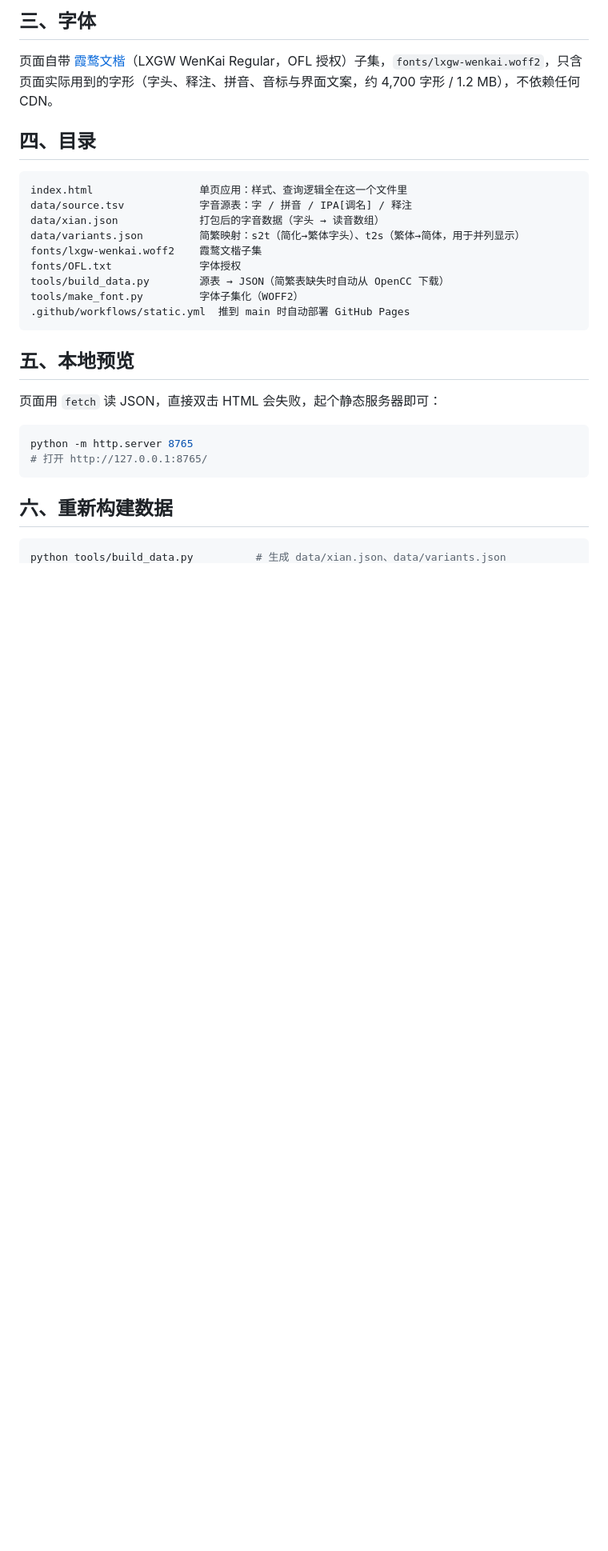
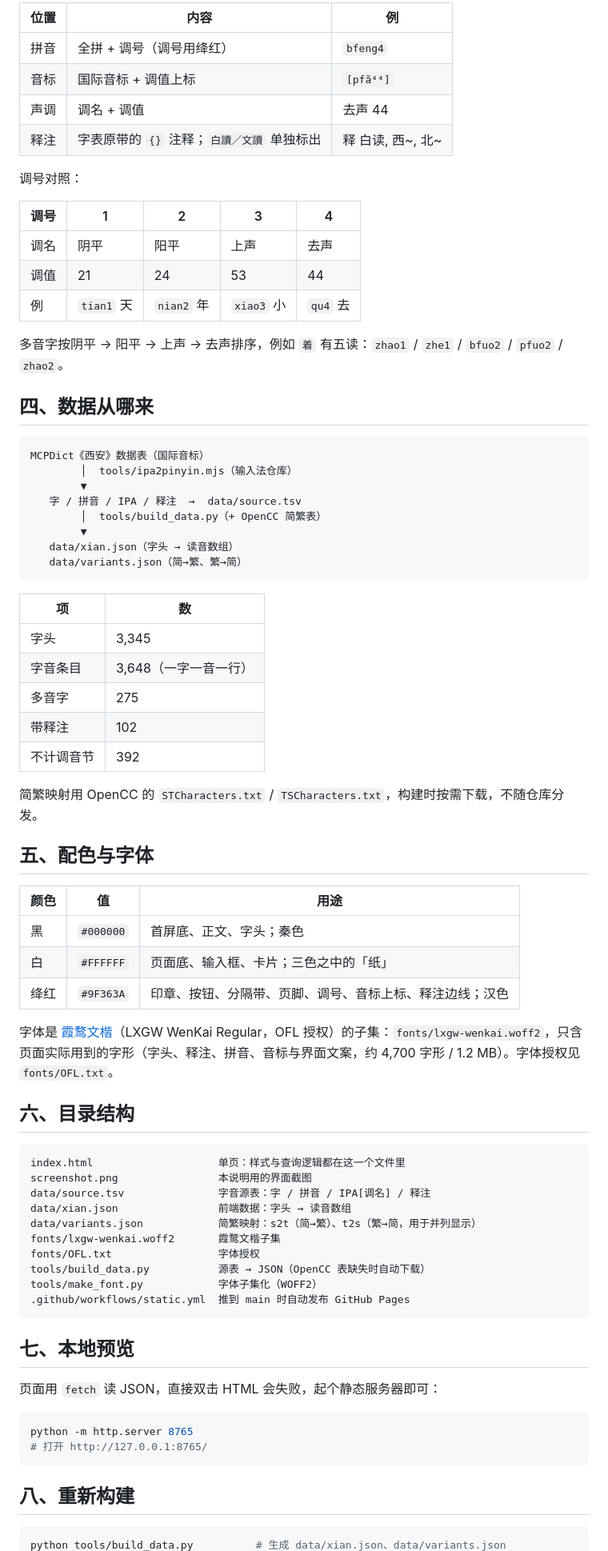
Before and after one commit to SiqYin/xinganhua-ziyencaxin, a Markdown page: README.md, the part around one of its changes. Shown at 80% size. Rendered like a GitHub page; blank space fills up the shorter version.

````diff
--- a/README.md
+++ b/README.md
@@ -29,23 +51,70 @@
 
-## 三、字体
+| 位置 | 内容 | 例 |
+|---|---|---|
+| 拼音 | 全拼 + 调号（调号用绛红） | `bfeng4` |
+| 音标 | 国际音标 + 调值上标 | `[pfã⁴⁴]` |
+| 声调 | 调名 + 调值 | 去声 44 |
+| 释注 | 字表原带的 `{}` 注释；`白讀／文讀` 单独标出 | 释 白读, 西~, 北~ |
 
-页面自带 [霞鹜文楷](https://github.com/lxgw/LxgwWenKai)（LXGW WenKai Regular，OFL 授权）子集，`fonts/lxgw-wenkai.woff2`，只含页面实际用到的字形（字头、释注、拼音、音标与界面文案，约 4,700 字形 / 1.2 MB），不依赖任何 CDN。
+调号对照：
 
-## 四、目录
+| 调号 | 1 | 2 | 3 | 4 |
+|---|---|---|---|---|
+| 调名 | 阴平 | 阳平 | 上声 | 去声 |
+| 调值 | 21 | 24 | 53 | 44 |
+| 例 | `tian1` 天 | `nian2` 年 | `xiao3` 小 | `qu4` 去 |
+
+多音字按阴平 → 阳平 → 上声 → 去声排序，例如 `着` 有五读：`zhao1` / `zhe1` / `bfuo2` / `pfuo2` / `zhao2`。
+
+## 四、数据从哪来
 
 ```
-index.html                 单页应用：样式、查询逻辑全在这一个文件里
-data/source.tsv            字音源表：字 / 拼音 / IPA[调名] / 释注
-data/xian.json             打包后的字音数据（字头 → 读音数组）
-data/variants.json         简繁映射：s2t（简化→繁体字头）、t2s（繁体→简体，用于并列显示）
-fonts/lxgw-wenkai.woff2    霞鹜文楷子集
-fonts/OFL.txt              字体授权
-tools/build_data.py        源表 → JSON（简繁表缺失时自动从 OpenCC 下载）
-tools/make_font.py         字体子集化（WOFF2）
-.github/workflows/static.yml  推到 main 时自动部署 GitHub Pages
+MCPDict《西安》数据表（国际音标）
+        │  tools/ipa2pinyin.mjs（输入法仓库）
+        ▼
+   字 / 拼音 / IPA / 释注  →  data/source.tsv
+        │  tools/build_data.py（+ OpenCC 简繁表）
+        ▼
+   data/xian.json（字头 → 读音数组）
+   data/variants.json（简→繁、繁→简）
 ```
 
-## 五、本地预览
+| 项 | 数 |
+|---|---|
+| 字头 | 3,345 |
+| 字音条目 | 3,648（一字一音一行） |
+| 多音字 | 275 |
+| 带释注 | 102 |
+| 不计调音节 | 392 |
+
+简繁映射用 OpenCC 的 `STCharacters.txt` / `TSCharacters.txt`，构建时按需下载，不随仓库分发。
+
+## 五、配色与字体
+
+| 颜色 | 值 | 用途 |
+|---|---|---|
+| 黑 | `#000000` | 首屏底、正文、字头；秦色 |
+| 白 | `#FFFFFF` | 页面底、输入框、卡片；三色之中的「纸」 |
+| 绛红 | `#9F363A` | 印章、按钮、分隔带、页脚、调号、音标上标、释注边线；汉色 |
+
+字体是 [霞鹜文楷](https://github.com/lxgw/LxgwWenKai)（LXGW WenKai Regular，OFL 授权）的子集：`fonts/lxgw-wenkai.woff2`，只含页面实际用到的字形（字头、释注、拼音、音标与界面文案，约 4,700 字形 / 1.2 MB）。字体授权见 `fonts/OFL.txt`。
+
+## 六、目录结构
+
+```
+index.html                    单页：样式与查询逻辑都在这一个文件里
+screenshot.png                本说明用的界面截图
+data/source.tsv               字音源表：字 / 拼音 / IPA[调名] / 释注
+data/xian.json                前端数据：字头 → 读音数组
+data/variants.json            简繁映射：s2t（简→繁）、t2s（繁→简，用于并列显示）
+fonts/lxgw-wenkai.woff2       霞鹜文楷子集
+fonts/OFL.txt                 字体授权
+tools/build_data.py           源表 → JSON（OpenCC 表缺失时自动下载）
+tools/make_font.py            字体子集化（WOFF2）
+.github/workflows/static.yml  推到 main 时自动发布 GitHub Pages
+```
+
+## 七、本地预览
 
 页面用 `fetch` 读 JSON，直接双击 HTML 会失败，起个静态服务器即可：
 
@@ -54,7 +123,7 @@ python -m http.server 8765
 # 打开 http://127.0.0.1:8765/
 ```
 
-## 六、重新构建数据
+## 八、重新构建
 
 ```sh
 python tools/build_data.py          # 生成 data/xian.json、data/variants.json
````
Also changed, not shown: other parts of README.md (+63 -22 lines), screenshot.png (added), 5 other files.
